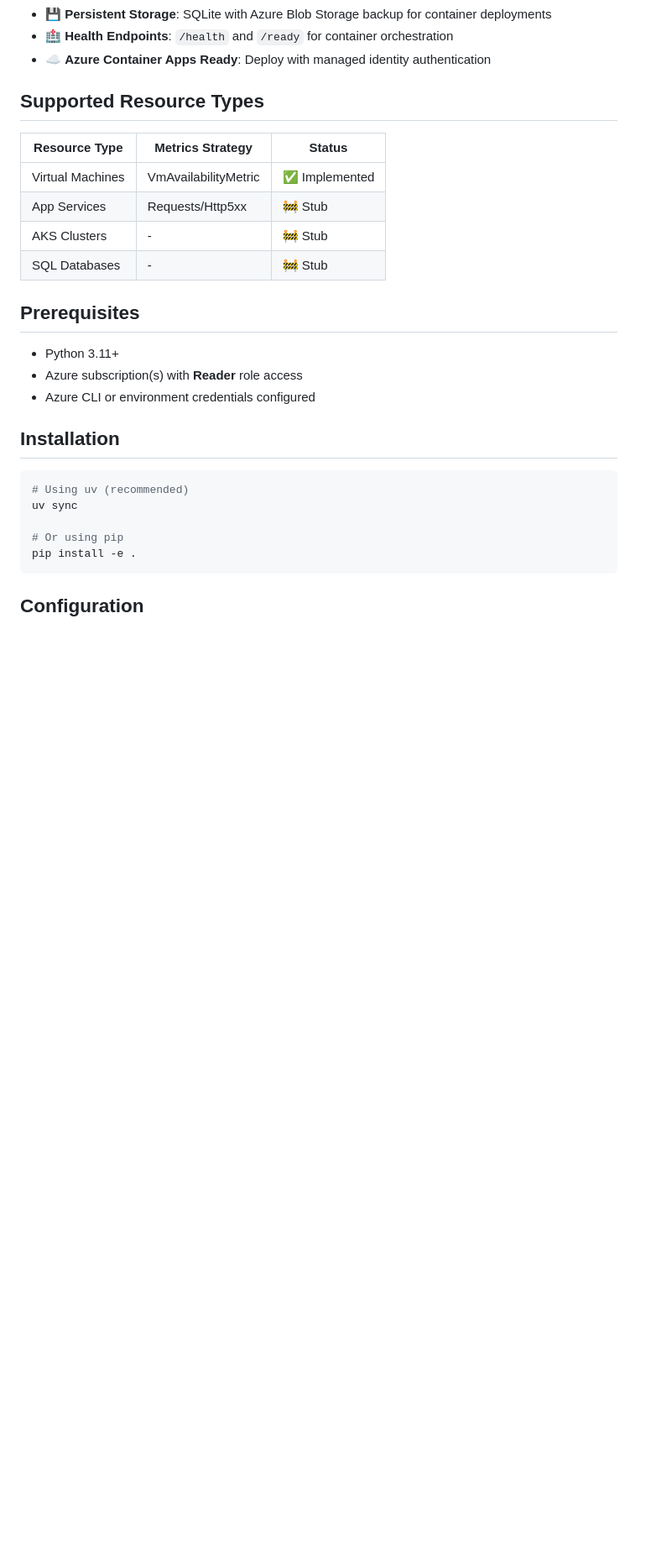
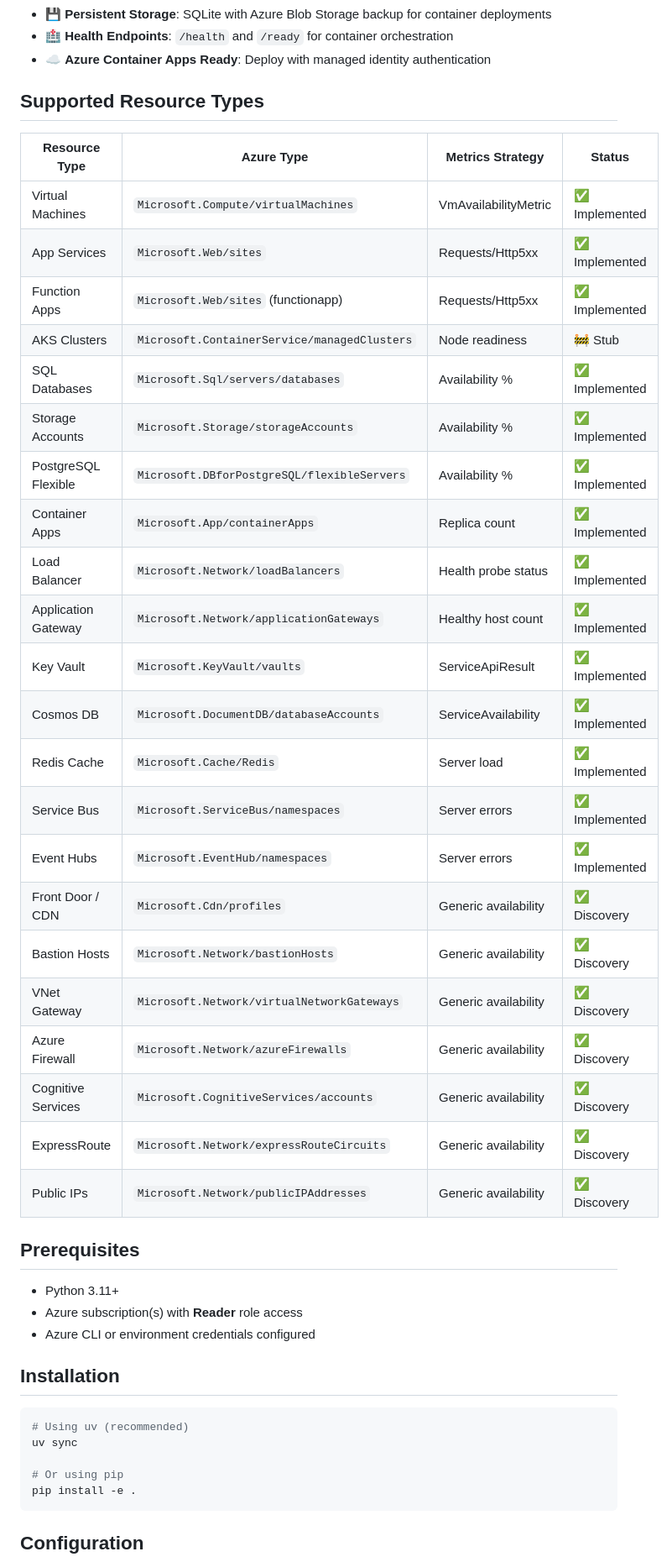
Before and after one commit to Siddchaudhary/azure-sla-evidence-kit, a Markdown page: README.md, the part around the change. Shown at 84% size. Rendered like a GitHub page; blank space fills up the shorter version.

Commit message:
docs: update supported resource types in README with complete list

```diff
--- a/README.md
+++ b/README.md
@@ -20,12 +20,30 @@ A Python web dashboard and CLI that discovers Azure resources, collects availabi
 
 ## Supported Resource Types
 
-| Resource Type | Metrics Strategy | Status |
-|--------------|------------------|--------|
-| Virtual Machines | VmAvailabilityMetric | ✅ Implemented |
-| App Services | Requests/Http5xx | 🚧 Stub |
-| AKS Clusters | - | 🚧 Stub |
-| SQL Databases | - | 🚧 Stub |
+| Resource Type | Azure Type | Metrics Strategy | Status |
+|--------------|------------|------------------|--------|
+| Virtual Machines | `Microsoft.Compute/virtualMachines` | VmAvailabilityMetric | ✅ Implemented |
+| App Services | `Microsoft.Web/sites` | Requests/Http5xx | ✅ Implemented |
+| Function Apps | `Microsoft.Web/sites` (functionapp) | Requests/Http5xx | ✅ Implemented |
+| AKS Clusters | `Microsoft.ContainerService/managedClusters` | Node readiness | 🚧 Stub |
+| SQL Databases | `Microsoft.Sql/servers/databases` | Availability % | ✅ Implemented |
+| Storage Accounts | `Microsoft.Storage/storageAccounts` | Availability % | ✅ Implemented |
+| PostgreSQL Flexible | `Microsoft.DBforPostgreSQL/flexibleServers` | Availability % | ✅ Implemented |
+| Container Apps | `Microsoft.App/containerApps` | Replica count | ✅ Implemented |
+| Load Balancer | `Microsoft.Network/loadBalancers` | Health probe status | ✅ Implemented |
+| Application Gateway | `Microsoft.Network/applicationGateways` | Healthy host count | ✅ Implemented |
+| Key Vault | `Microsoft.KeyVault/vaults` | ServiceApiResult | ✅ Implemented |
+| Cosmos DB | `Microsoft.DocumentDB/databaseAccounts` | ServiceAvailability | ✅ Implemented |
+| Redis Cache | `Microsoft.Cache/Redis` | Server load | ✅ Implemented |
+| Service Bus | `Microsoft.ServiceBus/namespaces` | Server errors | ✅ Implemented |
+| Event Hubs | `Microsoft.EventHub/namespaces` | Server errors | ✅ Implemented |
+| Front Door / CDN | `Microsoft.Cdn/profiles` | Generic availability | ✅ Discovery |
+| Bastion Hosts | `Microsoft.Network/bastionHosts` | Generic availability | ✅ Discovery |
+| VNet Gateway | `Microsoft.Network/virtualNetworkGateways` | Generic availability | ✅ Discovery |
+| Azure Firewall | `Microsoft.Network/azureFirewalls` | Generic availability | ✅ Discovery |
+| Cognitive Services | `Microsoft.CognitiveServices/accounts` | Generic availability | ✅ Discovery |
+| ExpressRoute | `Microsoft.Network/expressRouteCircuits` | Generic availability | ✅ Discovery |
+| Public IPs | `Microsoft.Network/publicIPAddresses` | Generic availability | ✅ Discovery |
 
 ## Prerequisites
 
```
